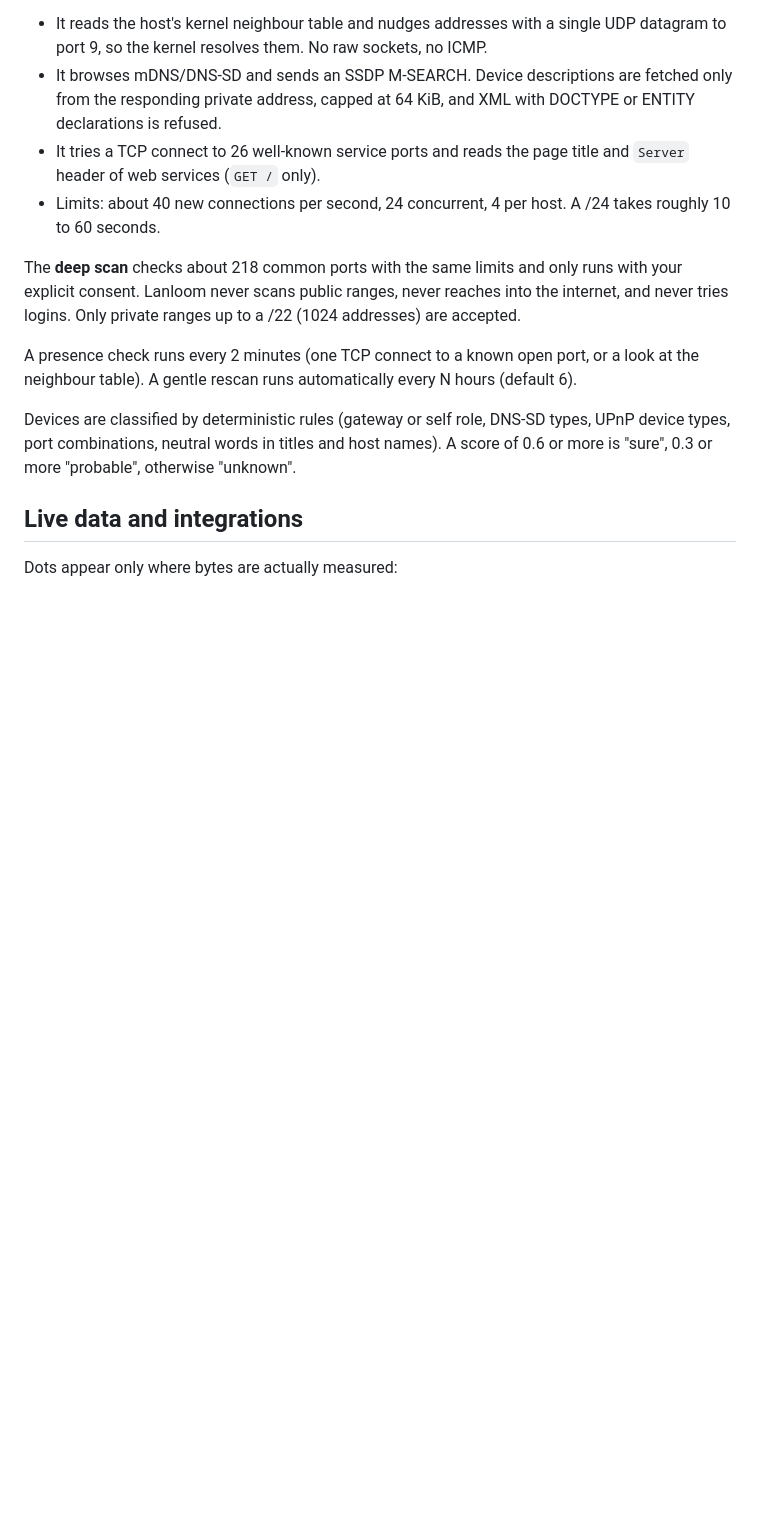
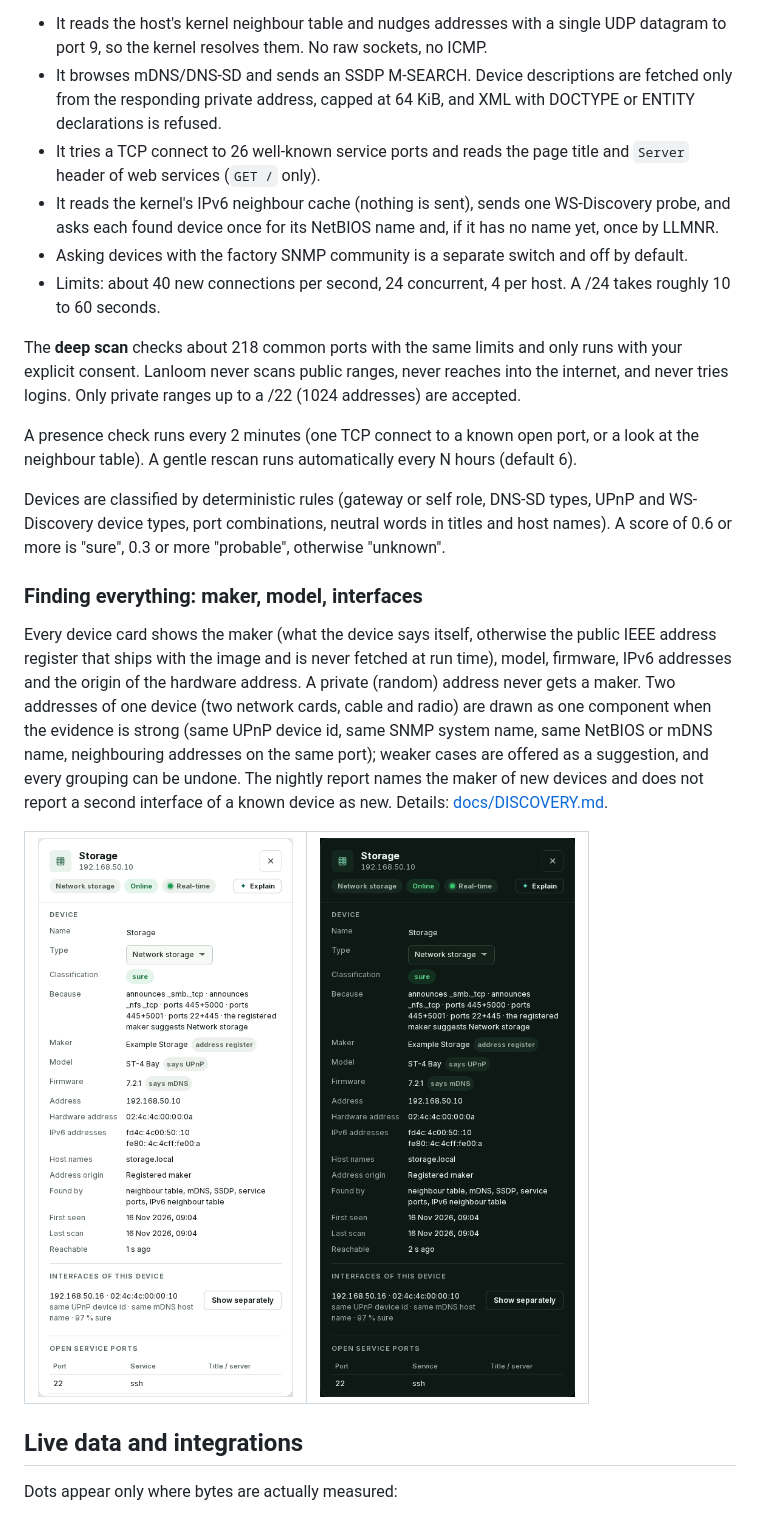
Before and after one commit to robeertm/lanloom, a Markdown page: README.md, the part around one of its changes. GitHub-like rendering; pictures changed too: docs/screenshots/identity-dark.png (added), docs/screenshots/identity-light.png (added); blank space fills up the shorter version.

```diff
--- a/README.md
+++ b/README.md
@@ -237,13 +238,26 @@ The default **gentle scan** needs no privileges and sends very little:
 - It reads the host's kernel neighbour table and nudges addresses with a single UDP datagram to port 9, so the kernel resolves them. No raw sockets, no ICMP.
 - It browses mDNS/DNS-SD and sends an SSDP M-SEARCH. Device descriptions are fetched only from the responding private address, capped at 64 KiB, and XML with DOCTYPE or ENTITY declarations is refused.
 - It tries a TCP connect to 26 well-known service ports and reads the page title and `Server` header of web services (`GET /` only).
+- It reads the kernel's IPv6 neighbour cache (nothing is sent), sends one WS-Discovery probe, and asks each found device once for its NetBIOS name and, if it has no name yet, once by LLMNR.
+- Asking devices with the factory SNMP community is a separate switch and off by default.
 - Limits: about 40 new connections per second, 24 concurrent, 4 per host. A /24 takes roughly 10 to 60 seconds.
 
 The **deep scan** checks about 218 common ports with the same limits and only runs with your explicit consent. Lanloom never scans public ranges, never reaches into the internet, and never tries logins. Only private ranges up to a /22 (1024 addresses) are accepted.
 
 A presence check runs every 2 minutes (one TCP connect to a known open port, or a look at the neighbour table). A gentle rescan runs automatically every N hours (default 6).
 
-Devices are classified by deterministic rules (gateway or self role, DNS-SD types, UPnP device types, port combinations, neutral words in titles and host names). A score of 0.6 or more is "sure", 0.3 or more "probable", otherwise "unknown".
+Devices are classified by deterministic rules (gateway or self role, DNS-SD types, UPnP and WS-Discovery device types, port combinations, neutral words in titles and host names). A score of 0.6 or more is "sure", 0.3 or more "probable", otherwise "unknown".
+
+### Finding everything: maker, model, interfaces
+
+Every device card shows the maker (what the device says itself, otherwise the public IEEE address register that ships with the image and is never fetched at run time), model, firmware, IPv6 addresses and the origin of the hardware address. A private (random) address never gets a maker. Two addresses of one device (two network cards, cable and radio) are drawn as one component when the evidence is strong (same UPnP device id, same SNMP system name, same NetBIOS or mDNS name, neighbouring addresses on the same port); weaker cases are offered as a suggestion, and every grouping can be undone. The nightly report names the maker of new devices and does not report a second interface of a known device as new. Details: [docs/DISCOVERY.md](docs/DISCOVERY.md).
+
+<table>
+<tr>
+<td><img src="docs/screenshots/identity-light.png" width="380" alt="Device card with maker, model, firmware and a second interface, light"></td>
+<td><img src="docs/screenshots/identity-dark.png" width="380" alt="The same card, dark"></td>
+</tr>
+</table>
 
 ## Live data and integrations
 
```
Also changed, not shown: other parts of README.md (+2 -0 lines), CHANGELOG.md (+13 -0 lines), THIRD-PARTY-NOTICES.md (+1 -0 lines), docs/DISCOVERY.md (added, +84 -0 lines), docs/screenshots/detail-light.png, docs/screenshots/phone-identity.png (added), 6 other files.
